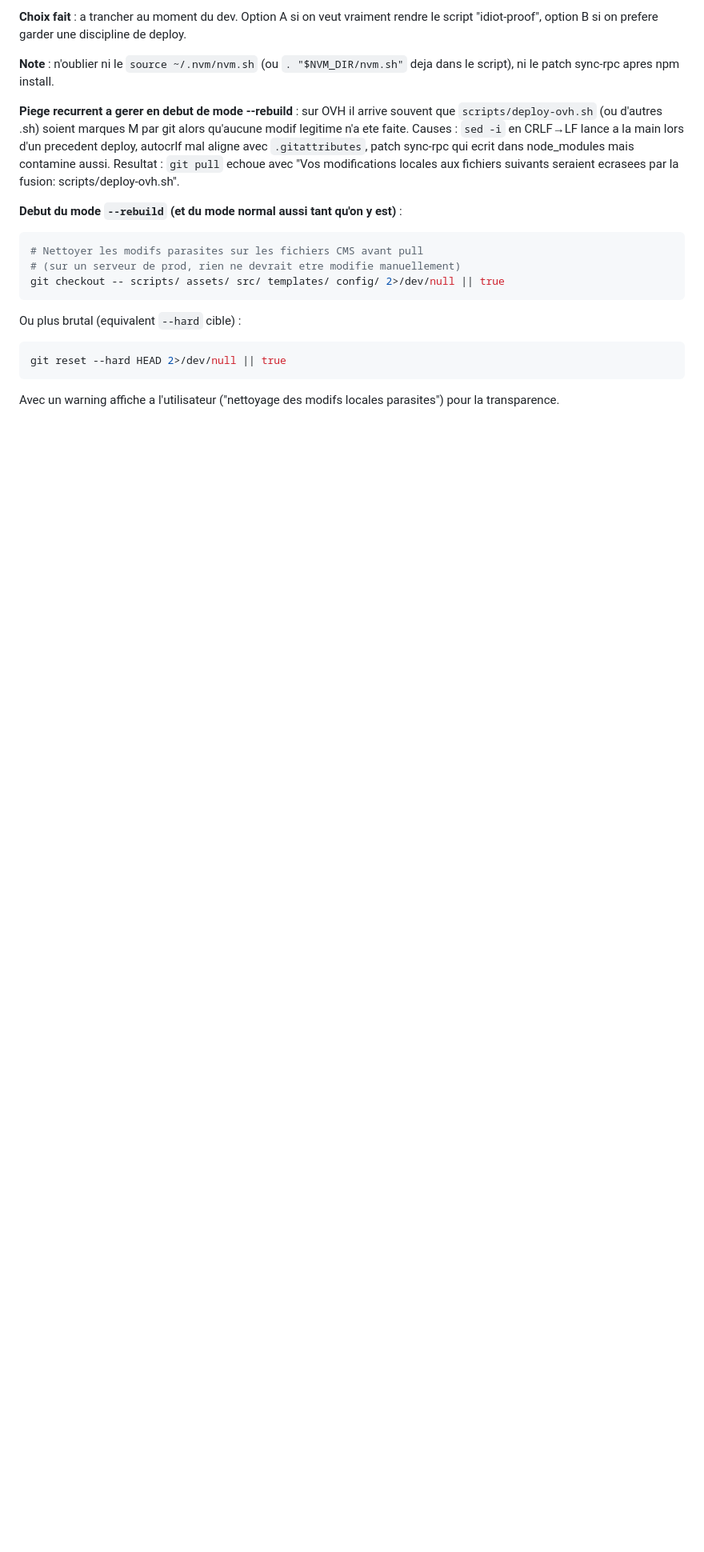
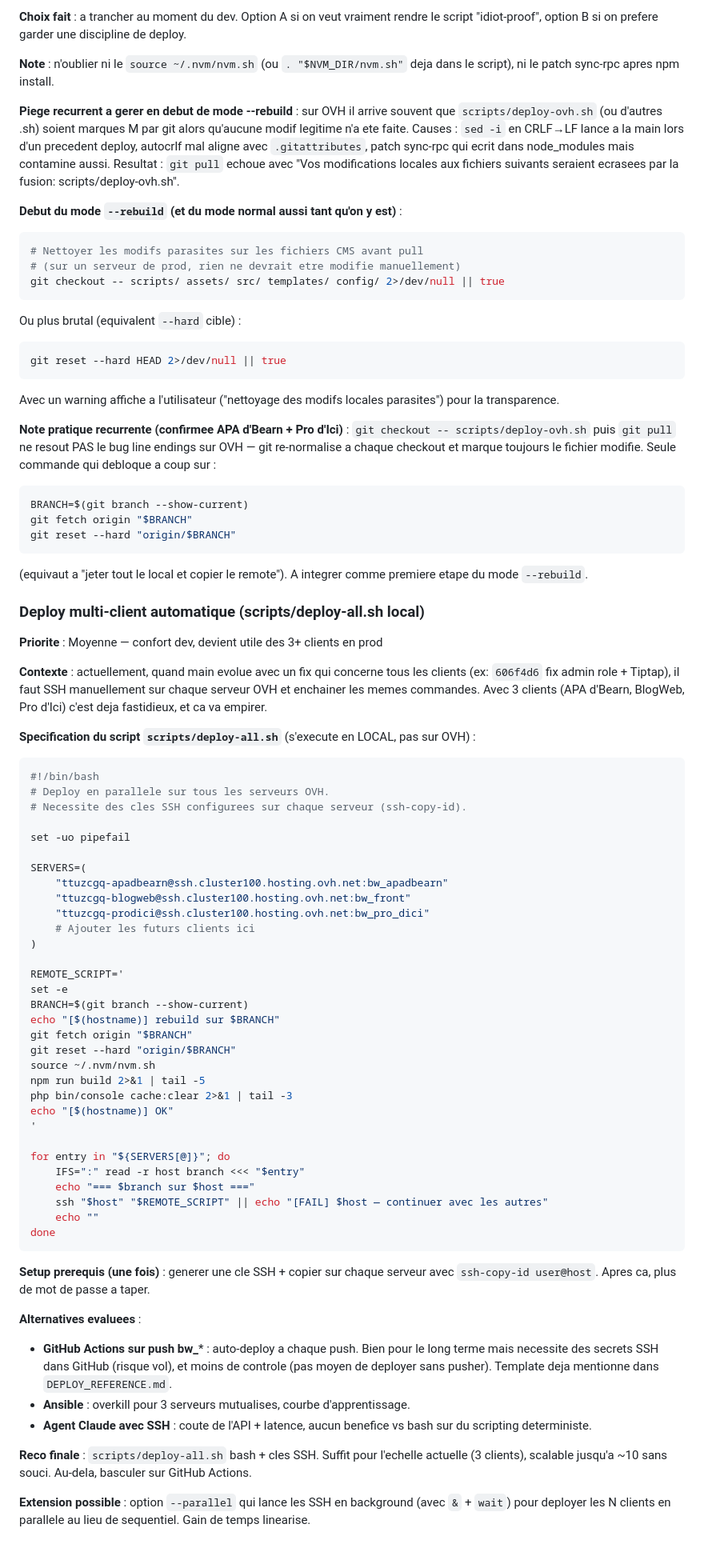
Before and after one commit to laigneletdavid/blog_web, a Markdown page: .claude/docs/CLAUDE5.md, the part around the change. Shown at 80% size. Drawn GitHub-style; blank space fills up the shorter version.

Commit message:
docs(backlog): spec deploy-all.sh + note line endings OVH
Ajout dans CLAUDE5.md > A faire :

1. Section "Deploy multi-client automatique" : specification d'un
   scripts/deploy-all.sh local qui boucle en SSH sur tous les serveurs
   OVH et lance le rebuild (fetch + reset hard + build + cache). Evite
   de se connecter manuellement a chaque serveur a chaque evolution de
   main. Prerequis : cles SSH configurees (ssh-copy-id). Alternatives
   evaluees (GitHub Actions / Ansible / agent Claude) avec pourquoi on
   reste sur bash.

2. Note pratique sur le bug line endings OVH : git checkout -- seul
   ne suffit pas, seul git reset --hard origin/BRANCH debloque a coup
   sur. Confirme sur APA d'Bearn et Pro d'Ici. A integrer en premiere
   etape du futur mode --rebuild.

Co-Authored-By: Claude Opus 4.6 (1M context) <noreply@anthropic.com>

````diff
--- a/.claude/docs/CLAUDE5.md
+++ b/.claude/docs/CLAUDE5.md
@@ -316,3 +316,63 @@ Ou plus brutal (equivalent `--hard` cible) :
 git reset --hard HEAD 2>/dev/null || true
 ```
 Avec un warning affiche a l'utilisateur ("nettoyage des modifs locales parasites") pour la transparence.
+
+**Note pratique recurrente (confirmee APA d'Bearn + Pro d'Ici)** : `git checkout -- scripts/deploy-ovh.sh` puis `git pull` ne resout PAS le bug line endings sur OVH — git re-normalise a chaque checkout et marque toujours le fichier modifie. Seule commande qui debloque a coup sur :
+```bash
+BRANCH=$(git branch --show-current)
+git fetch origin "$BRANCH"
+git reset --hard "origin/$BRANCH"
+```
+(equivaut a "jeter tout le local et copier le remote"). A integrer comme premiere etape du mode `--rebuild`.
+
+### Deploy multi-client automatique (scripts/deploy-all.sh local)
+**Priorite** : Moyenne — confort dev, devient utile des 3+ clients en prod
+
+**Contexte** : actuellement, quand main evolue avec un fix qui concerne tous les clients (ex: `606f4d6` fix admin role + Tiptap), il faut SSH manuellement sur chaque serveur OVH et enchainer les memes commandes. Avec 3 clients (APA d'Bearn, BlogWeb, Pro d'Ici) c'est deja fastidieux, et ca va empirer.
+
+**Specification du script `scripts/deploy-all.sh`** (s'execute en LOCAL, pas sur OVH) :
+
+```bash
+#!/bin/bash
+# Deploy en parallele sur tous les serveurs OVH.
+# Necessite des cles SSH configurees sur chaque serveur (ssh-copy-id).
+
+set -uo pipefail
+
+SERVERS=(
+    "ttuzcgq-apadbearn@ssh.cluster100.hosting.ovh.net:bw_apadbearn"
+    "ttuzcgq-blogweb@ssh.cluster100.hosting.ovh.net:bw_front"
+    "ttuzcgq-prodici@ssh.cluster100.hosting.ovh.net:bw_pro_dici"
+    # Ajouter les futurs clients ici
+)
+
+REMOTE_SCRIPT='
+set -e
+BRANCH=$(git branch --show-current)
+echo "[$(hostname)] rebuild sur $BRANCH"
+git fetch origin "$BRANCH"
+git reset --hard "origin/$BRANCH"
+source ~/.nvm/nvm.sh
+npm run build 2>&1 | tail -5
+php bin/console cache:clear 2>&1 | tail -3
+echo "[$(hostname)] OK"
+'
+
+for entry in "${SERVERS[@]}"; do
+    IFS=":" read -r host branch <<< "$entry"
+    echo "=== $branch sur $host ==="
+    ssh "$host" "$REMOTE_SCRIPT" || echo "[FAIL] $host — continuer avec les autres"
+    echo ""
+done
+```
+
+**Setup prerequis (une fois)** : generer une cle SSH + copier sur chaque serveur avec `ssh-copy-id user@host`. Apres ca, plus de mot de passe a taper.
+
+**Alternatives evaluees** :
+- **GitHub Actions sur push bw_*** : auto-deploy a chaque push. Bien pour le long terme mais necessite des secrets SSH dans GitHub (risque vol), et moins de controle (pas moyen de deployer sans pusher). Template deja mentionne dans `DEPLOY_REFERENCE.md`.
+- **Ansible** : overkill pour 3 serveurs mutualises, courbe d'apprentissage.
+- **Agent Claude avec SSH** : coute de l'API + latence, aucun benefice vs bash sur du scripting deterministe.
+
+**Reco finale** : `scripts/deploy-all.sh` bash + cles SSH. Suffit pour l'echelle actuelle (3 clients), scalable jusqu'a ~10 sans souci. Au-dela, basculer sur GitHub Actions.
+
+**Extension possible** : option `--parallel` qui lance les SSH en background (avec `&` + `wait`) pour deployer les N clients en parallele au lieu de sequentiel. Gain de temps linearise.
````
